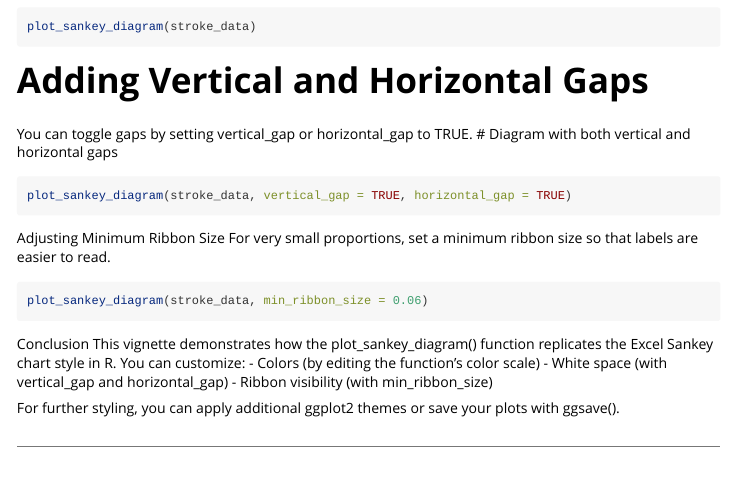
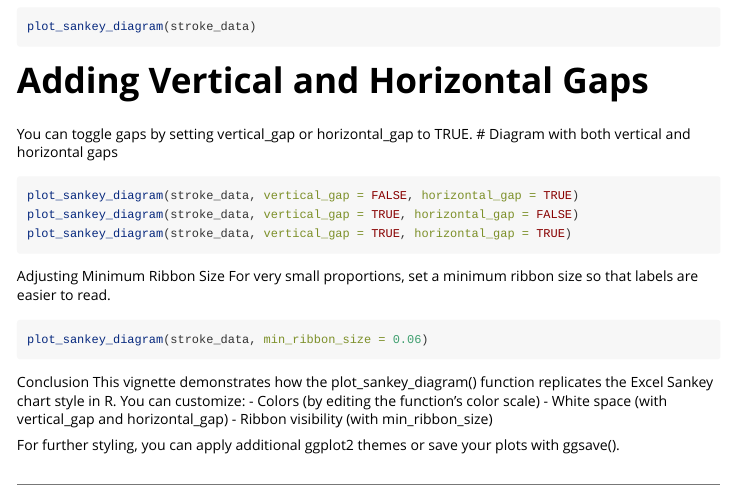
Before and after one commit to sarthikac/Assignment2, an R Markdown document (vignettes/sankey_vignette.Rmd): the page in a window 1100 px wide, from 480 px down. Rendered offline with R 4.5, knitr and Pandoc, with nearby package versions.

Commit message:
Initial commit of Assignment2 package

````diff
--- a/vignettes/sankey_vignette.Rmd
+++ b/vignettes/sankey_vignette.Rmd
@@ -35,7 +35,10 @@ plot_sankey_diagram(stroke_data)
 You can toggle gaps by setting vertical_gap or horizontal_gap to TRUE.
 # Diagram with both vertical and horizontal gaps
 ```r
+plot_sankey_diagram(stroke_data, vertical_gap = FALSE, horizontal_gap = TRUE)
+plot_sankey_diagram(stroke_data, vertical_gap = TRUE, horizontal_gap = FALSE)
 plot_sankey_diagram(stroke_data, vertical_gap = TRUE, horizontal_gap = TRUE)
+
 ```
 Adjusting Minimum Ribbon Size
 For very small proportions, set a minimum ribbon size so that labels are easier to read.
````
Also changed, not shown: 1 other file.
